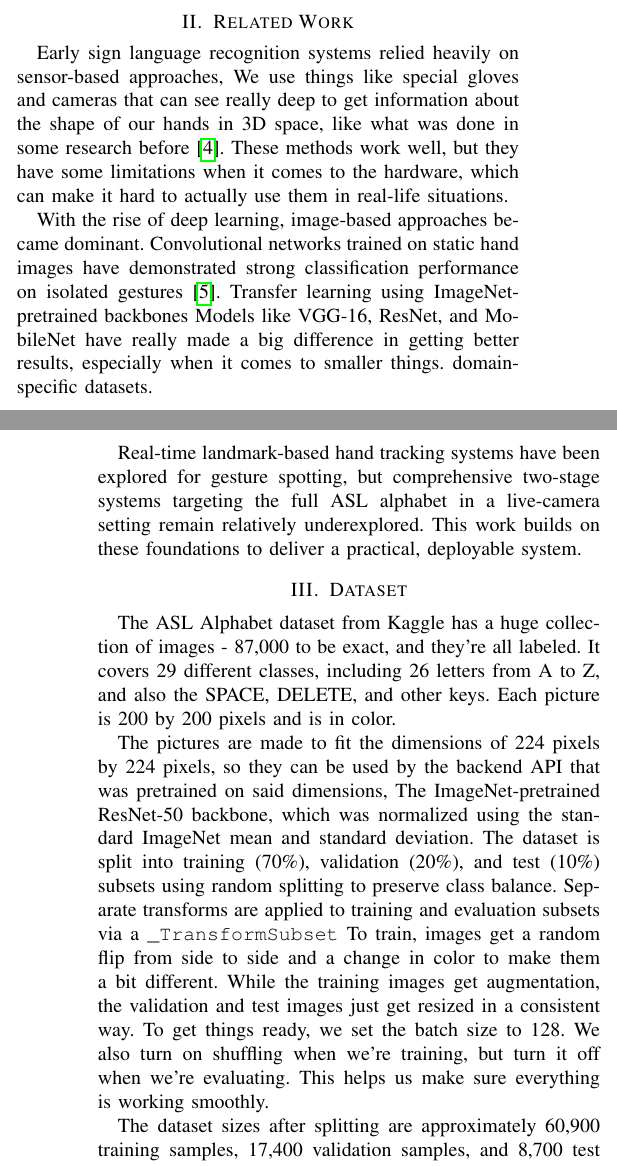
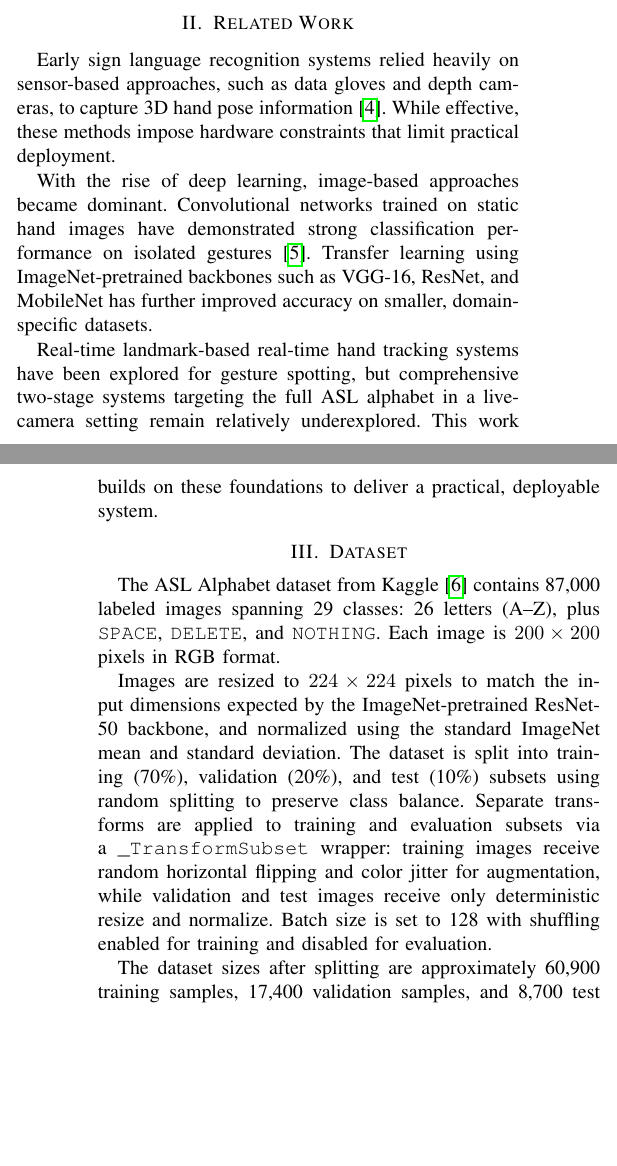
Before and after one commit to madhavasthana-oss/SLD_MAHE, a LaTeX paper (LaTeX/Sign Language Detection.Tex): two parts of the columns of pages 1 and 2 of 8, joined at a grey line, cut so that both start at the same text, the shorter picture padded with empty space. Compiled offline with pdfLaTeX.

Commit message:
fixed ai flag in LaTeX

```diff
--- a/LaTeX/Sign Language Detection.Tex
+++ b/LaTeX/Sign Language Detection.Tex
@@ -70,16 +70,16 @@ real-time inference, deep learning, convolutional neural networks
 \section{Related Work}
 
 Early sign language recognition systems relied heavily on sensor-based approaches,
-We use things like special gloves and cameras that can see really deep to get information about the shape of our hands in 3D space, like what was done in some research before \cite{mitra2007}.
-These methods work well, but they have some limitations when it comes to the hardware, which can make it hard to actually use them in real-life situations.
+such as data gloves and depth cameras, to capture 3D hand pose information \cite{mitra2007}.
+While effective, these methods impose hardware constraints that limit practical deployment.
 
 With the rise of deep learning, image-based approaches became dominant. Convolutional
 networks trained on static hand images have demonstrated strong classification performance
 on isolated gestures \cite{pigou2015}. Transfer learning using ImageNet-pretrained backbones
-Models like VGG-16, ResNet, and MobileNet have really made a big difference in getting better results, especially when it comes to smaller things.
+such as VGG-16, ResNet, and MobileNet has further improved accuracy on smaller,
 domain-specific datasets.
 
-Real-time landmark-based hand tracking systems have been explored for gesture
+Real-time landmark-based real-time hand tracking systems have been explored for gesture
 spotting, but comprehensive two-stage systems targeting the full ASL alphabet in a
 live-camera setting remain relatively underexplored. This work builds on these
 foundations to deliver a practical, deployable system.
@@ -87,18 +87,18 @@ foundations to deliver a practical, deployable system.
 % -------------------------------------------------------
 \section{Dataset}
 
-The ASL Alphabet dataset from Kaggle has a huge collection of images - 87,000 to be exact, and they're all labeled.
-It covers 29 different classes, including 26 letters from A to Z, and also the SPACE, DELETE, and other keys.
-Each picture is 200 by 200 pixels and is in color.
+The ASL Alphabet dataset from Kaggle \cite{kaggle_asl} contains 87,000 labeled images
+spanning 29 classes: 26 letters (A--Z), plus \texttt{SPACE}, \texttt{DELETE}, and
+\texttt{NOTHING}. Each image is $200 \times 200$ pixels in RGB format.
 
-The pictures are made to fit the dimensions of 224 pixels by 224 pixels, so they can be used by the backend API that
-was pretrained on said dimensions, The ImageNet-pretrained ResNet-50 backbone, which was normalized using the standard
-ImageNet mean and standard deviation. The dataset is split into training (70\%), validation (20\%),
+Images are resized to $224 \times 224$ pixels to match the input dimensions expected by
+the ImageNet-pretrained ResNet-50 backbone, and normalized using the standard ImageNet
+mean and standard deviation. The dataset is split into training (70\%), validation (20\%),
 and test (10\%) subsets using random splitting to preserve class balance. Separate
 transforms are applied to training and evaluation subsets via a \texttt{\_TransformSubset}
-To train, images get a random flip from side to side and a change in color to make them a bit different.
-While the training images get augmentation, the validation and test images just get resized in a consistent way.
-To get things ready, we set the batch size to 128. We also turn on shuffling when we're training, but turn it off when we're evaluating. This helps us make sure everything is working smoothly.
+wrapper: training images receive random horizontal flipping and color jitter for
+augmentation, while validation and test images receive only deterministic resize and
+normalize. Batch size is set to 128 with shuffling enabled for training and disabled for evaluation.
 
 The dataset sizes after splitting are approximately 60,900 training samples, 17,400
 validation samples, and 8,700 test samples.
```
Also changed, not shown: LaTeX/Sign Language Detection.pdf, LaTeX/Sign Language Detection.Tex (28 more changed lines), 3 other files.
